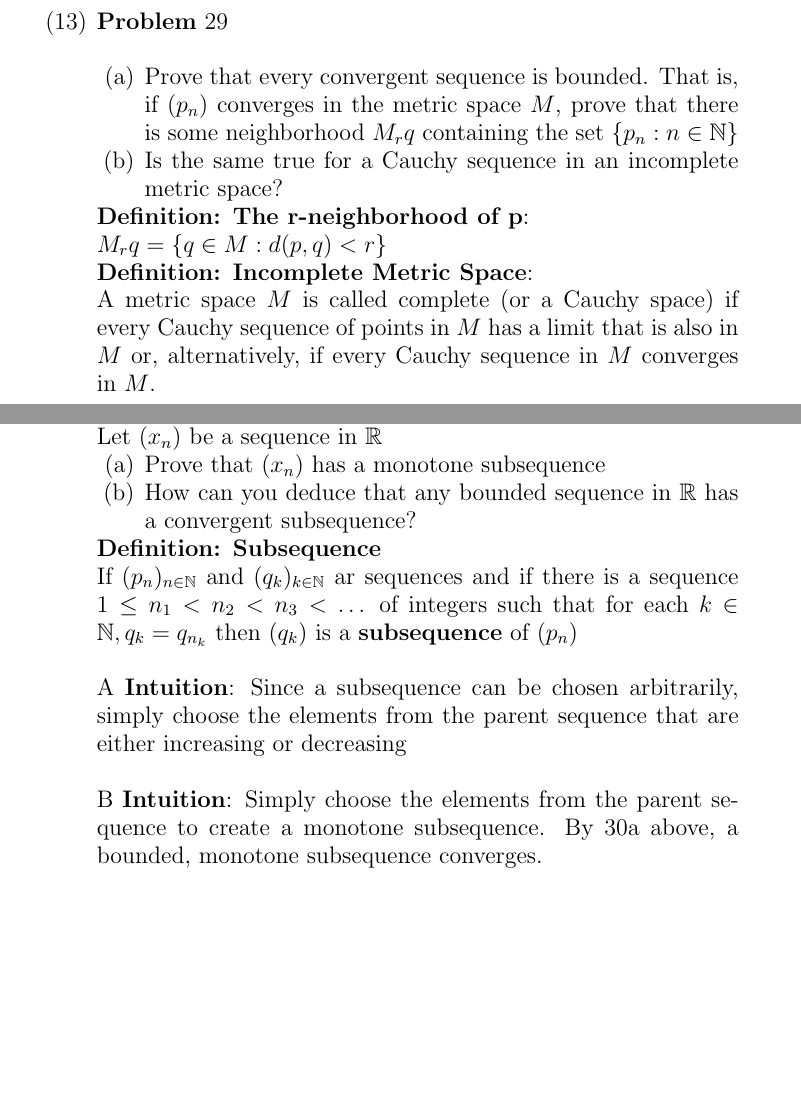
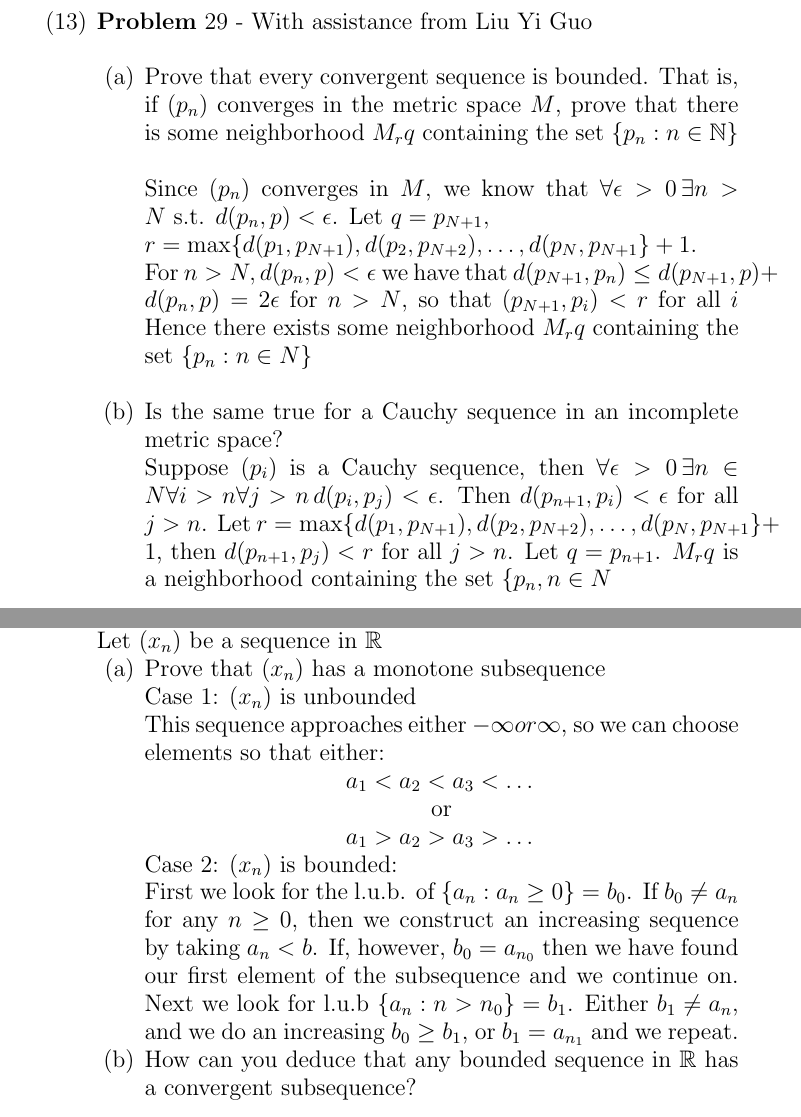
Before and after one commit to guymatz/math-521, a LaTeX paper (ps2.tex): two parts of pages 13 and 15 of 15 before the commit and two parts of pages 14 and 16 of 16 after it, joined at a grey line, cut at the place of the change, the shorter picture padded with empty space. Compiled offline with pdfLaTeX.

Commit message:
added some more, got help from Jax

```diff
--- a/ps2.tex
+++ b/ps2.tex
@@ -107,7 +107,7 @@
 %To turn the answer into problem sets use replace to replace \begin{comment} with \begin{comment} and \\end{comment}  by \end{comment}.
 \newcommand{\lieb}[3][{{}}]{\frac{d^#1 #2}{d\,#3^#1}}
 
-\title{\textbf{Math 521 - Problem Set 1}}
+\title{\textbf{Math 521 - Problem Set 2}}
 \author{Guy Matz}
 \date{\today}
 
@@ -280,15 +283,23 @@ No.  A mapping to $\mbN$ cannot be continuous
 \newpage
 
-\itep 29\\
+\itep 29 - With assistance from Liu Yi Guo\\
 \benu
-\item Prove that every convergent sequence is bounded.  That is, if $(p_n)$ converges in the metric space $M$, prove that there is some neighborhood $M_rq$ containing the set $\{p_n:n\in \mbN\}$
+\item Prove that every convergent sequence is bounded.  That is, if $(p_n)$ converges in the metric space $M$, prove that there is some neighborhood $M_rq$ containing the set $\{p_n:n\in \mbN\}$\\
+\\
+Since $(p_n)$ converges in $M$, we know that
+$\forall \epsilon > 0 \, \exists n>N \text{ s.t. } d(p_n,p) < \epsilon$.  Let $q = p_{N+1}, \\
+r = \text{max} \{d(p_1, p_{N+1}), d(p_2, p_{N+2}), \dots,d(p_N, p_{N+1}\} +1$.
+\\
+For $n > N, d(p_n, p) < \epsilon$ we have that
+$d(p_{N+1}, p_n) \leq d(p_{N+1}, p) + d(p_n, p) = 2\epsilon$ for $n > N$, so that $(p_{N+1}, p_i) < r$ for all $i$
+Hence there exists some neighborhood $M_rq$ containing the set $\{p_n: n \in N\}$\\
+
 \item Is the same true for a Cauchy sequence in an incomplete metric space?
+\\
+Suppose $(p_i)$ is a Cauchy sequence, then
+$\forall \epsilon > 0 \, \exists n \in N \forall i > n \forall j > n \, d(p_i, p_j) < \epsilon$.
+Then $d(p_{n+1}, p_i) < \epsilon$ for all $j > n$.  Let $r = \text{max} \{d(p_1, p_{N+1}), d(p_2, p_{N+2}), \dots, d(p_N, p_{N+1}\} +1$, then $d(p_{n+1}, p_j) < r$ for all $j > n$.  Let $q = p_{n+1}$.  $M_rq$ is a neighborhood containing the set $\{p_n, n \in N$
 \eenu
-\textbf{Definition: The r-neighborhood of p}:\\
-$M_rq = \{q \in M: d(p,q) < r\}$
-\\
-\textbf{Definition: Incomplete Metric Space}:\\
-A metric space $M$ is called complete (or a Cauchy space) if every Cauchy sequence of points in $M$ has a limit that is also in $M$ or, alternatively, if every Cauchy sequence in $M$ converges in $M$.
 \newpage
 
 
@@ -308,16 +319,20 @@ B \textbf{Intuition}: I think I just did
 \itep 31\\
 Let $(x_n)$ be a sequence in $\mbR$
 \benu
-\item Prove that $(x_n)$ has a monotone subsequence
+\item Prove that $(x_n)$ has a monotone subsequence\\
+Case 1: $(x_n)$ is unbounded\\
+This sequence approaches either $-\infty or \infty$, so we can choose elements so that either:
+\begin{center}
+	$a_1 < a_2 < a_3 < \dots$
+	\\
+	or
+	\\
+	$a_1 > a_2 > a_3 > \dots$
+\end{center}
+Case 2: $(x_n)$ is bounded:\\
+First we look for the l.u.b. of $\{a_n: a_n \geq 0\} = b_0$.  If $b_0 \neq a_n$ for any $n \geq 0$, then we construct an increasing sequence by taking $a_n < b$.  If, however, $b_0 = a_{n_0}$ then we have found our first element of the subsequence and we continue on.  Next we look for l.u.b $\{a_n: n>n_0\} = b_1$.  Either $b_1 \neq a_n$, and we do an increasing $b_0 \geq b_1$, or $b_1 = a_{n_1}$ and we repeat.
 \item How can you deduce that any bounded sequence in $\mbR$ has a convergent subsequence?
 \eenu
-\textbf{Definition: Subsequence}\\
-If $(p_n)_{n \in \mbN}$ and $(q_k)_{k \in \mbN}$ ar sequences and if there is a sequence  $1 \leq n_1 < n_2 < n_3 < \dots$ of integers such that for each $k \in \mbN, q_k = q_{n_k}$ then $(q_k)$ is a \textbf{subsequence} of $(p_n)$
-\\
-\\
-A \textbf{Intuition}: Since a subsequence can be chosen arbitrarily, simply choose the elements from the parent sequence that are either increasing or decreasing
-\\
-\\
-B \textbf{Intuition}: Simply choose the elements from the parent sequence to create a monotone subsequence.  By 30a above, a bounded, monotone subsequence converges.
+
 \end{enumerate}
 \end{document}
```
Also changed, not shown: ps2.tex (29 more changed lines).
